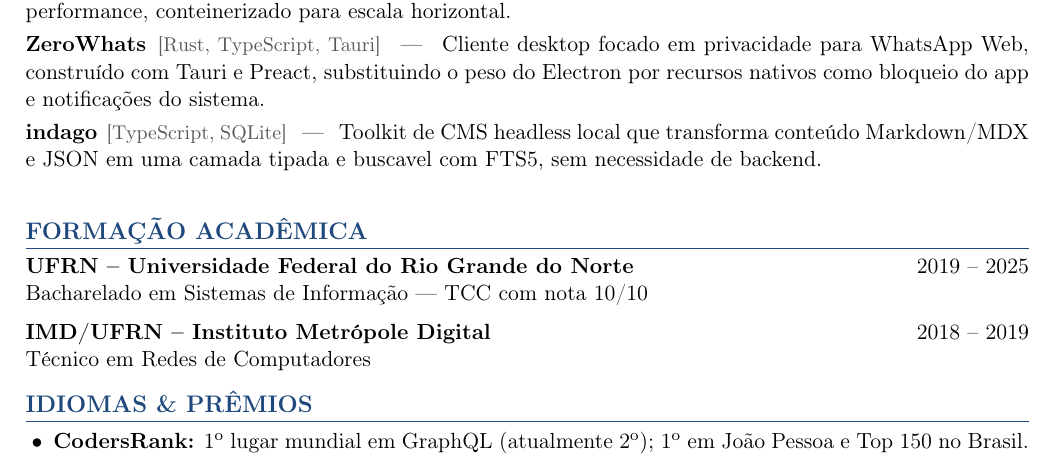
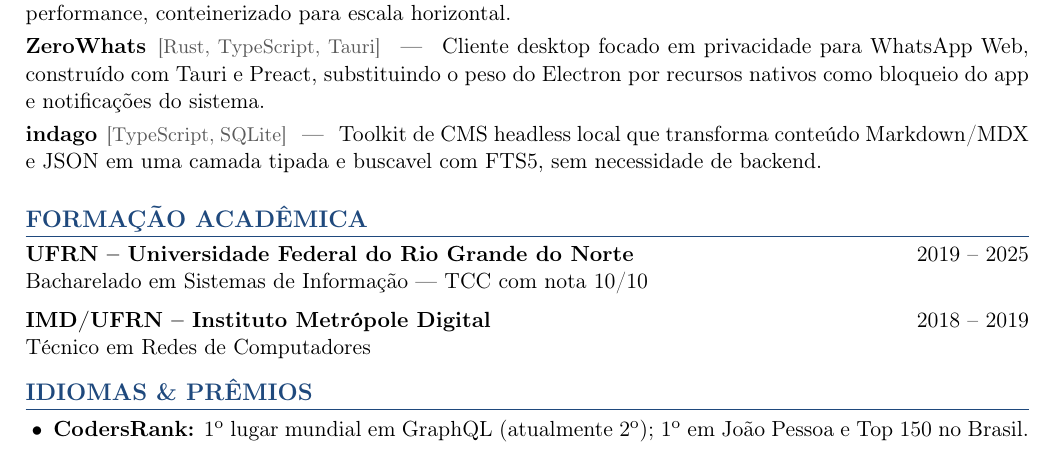
Before and after one commit to ZauJulio/ZauJulio, a LaTeX CV (resume/resume-pt.tex): part of page 2 of 3, cut so that both start at the same text. Compiled offline with pdfLaTeX.

Commit message:
style(resume): reduce padding between projects and education sections

```diff
--- a/resume/resume-pt.tex
+++ b/resume/resume-pt.tex
@@ -140,7 +140,7 @@ Tech Lead e Engenheiro de Software Full Stack m\~ao na massa, com mais de 5 anos
 \project{weasyprint-pdf-render}{Python, Docker}{Microsservi\c{c}o de renderiza\c{c}\~ao de HTML para PDF de alta performance, conteinerizado para escala horizontal.}
 \project{ZeroWhats}{Rust, TypeScript, Tauri}{Cliente desktop focado em privacidade para WhatsApp Web, constru\'ido com Tauri e Preact, substituindo o peso do Electron por recursos nativos como bloqueio do app e notifica\c{c}\~oes do sistema.}
 \project{indago}{TypeScript, SQLite}{Toolkit de CMS headless local que transforma conte\'udo Markdown/MDX e JSON em uma camada tipada e buscavel com FTS5, sem necessidade de backend.}
-\vspace{-3pt}
+\vspace{-10pt}
 
 % ------------------------------------------------------------------
 % Formacao
```
Also changed, not shown: resume/resume.tex (+1 -1 lines).
